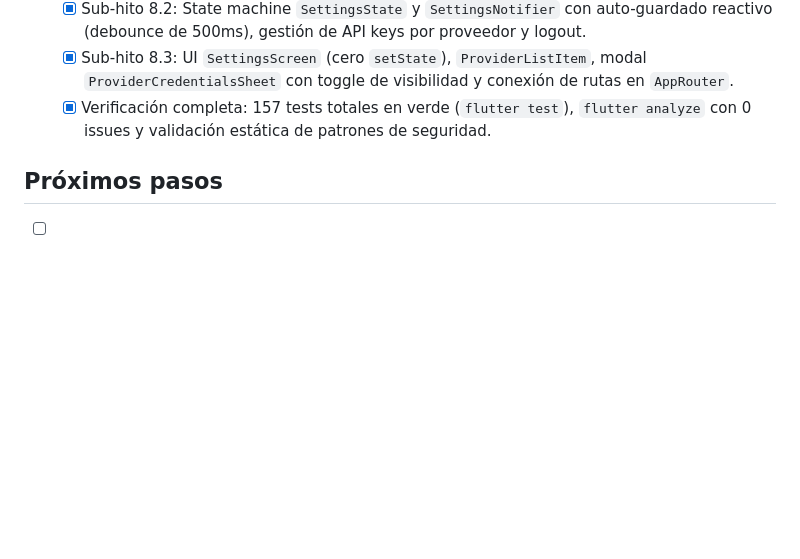
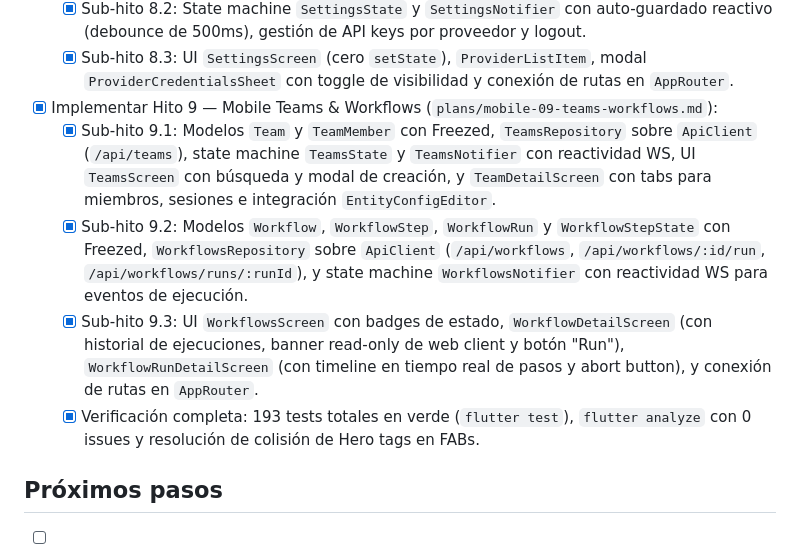
Before and after one commit to themikehage/the-spaces, a Markdown page: steps.md, the part around the change. Rendered like a GitHub page; blank space fills up the shorter version.

Commit message:
docs: update steps and about with mobile hito 9

```diff
--- a/steps.md
+++ b/steps.md
@@ -187,7 +187,11 @@
   - [x] Sub-hito 8.1: Modelos `AppSettings` y `ProviderConfig` con Freezed, `SettingsRepository` sobre `ApiClient` y persistencia de credenciales exclusivamente en `FlutterSecureStorage` (`AppStorage`).
   - [x] Sub-hito 8.2: State machine `SettingsState` y `SettingsNotifier` con auto-guardado reactivo (debounce de 500ms), gestión de API keys por proveedor y logout.
   - [x] Sub-hito 8.3: UI `SettingsScreen` (cero `setState`), `ProviderListItem`, modal `ProviderCredentialsSheet` con toggle de visibilidad y conexión de rutas en `AppRouter`.
-  - [x] Verificación completa: 157 tests totales en verde (`flutter test`), `flutter analyze` con 0 issues y validación estática de patrones de seguridad.
+- [x] Implementar Hito 9 — Mobile Teams & Workflows (`plans/mobile-09-teams-workflows.md`):
+  - [x] Sub-hito 9.1: Modelos `Team` y `TeamMember` con Freezed, `TeamsRepository` sobre `ApiClient` (`/api/teams`), state machine `TeamsState` y `TeamsNotifier` con reactividad WS, UI `TeamsScreen` con búsqueda y modal de creación, y `TeamDetailScreen` con tabs para miembros, sesiones e integración `EntityConfigEditor`.
+  - [x] Sub-hito 9.2: Modelos `Workflow`, `WorkflowStep`, `WorkflowRun` y `WorkflowStepState` con Freezed, `WorkflowsRepository` sobre `ApiClient` (`/api/workflows`, `/api/workflows/:id/run`, `/api/workflows/runs/:runId`), y state machine `WorkflowsNotifier` con reactividad WS para eventos de ejecución.
+  - [x] Sub-hito 9.3: UI `WorkflowsScreen` con badges de estado, `WorkflowDetailScreen` (con historial de ejecuciones, banner read-only de web client y botón "Run"), `WorkflowRunDetailScreen` (con timeline en tiempo real de pasos y abort button), y conexión de rutas en `AppRouter`.
+  - [x] Verificación completa: 193 tests totales en verde (`flutter test`), `flutter analyze` con 0 issues y resolución de colisión de Hero tags en FABs.
 
 ## Próximos pasos
 
```
Also changed, not shown: about.md (+1 -0 lines).
